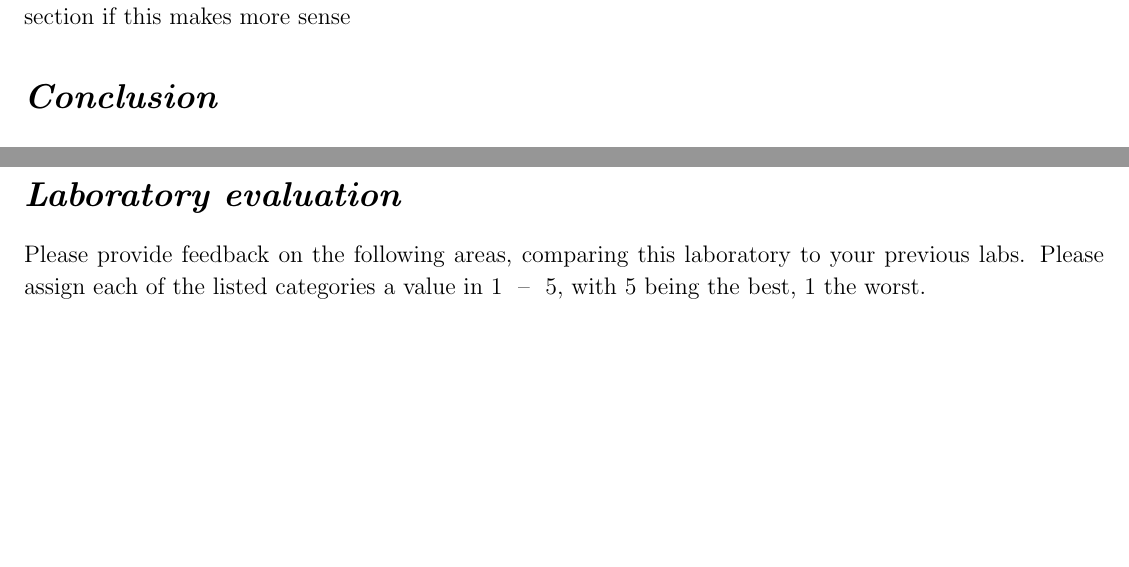
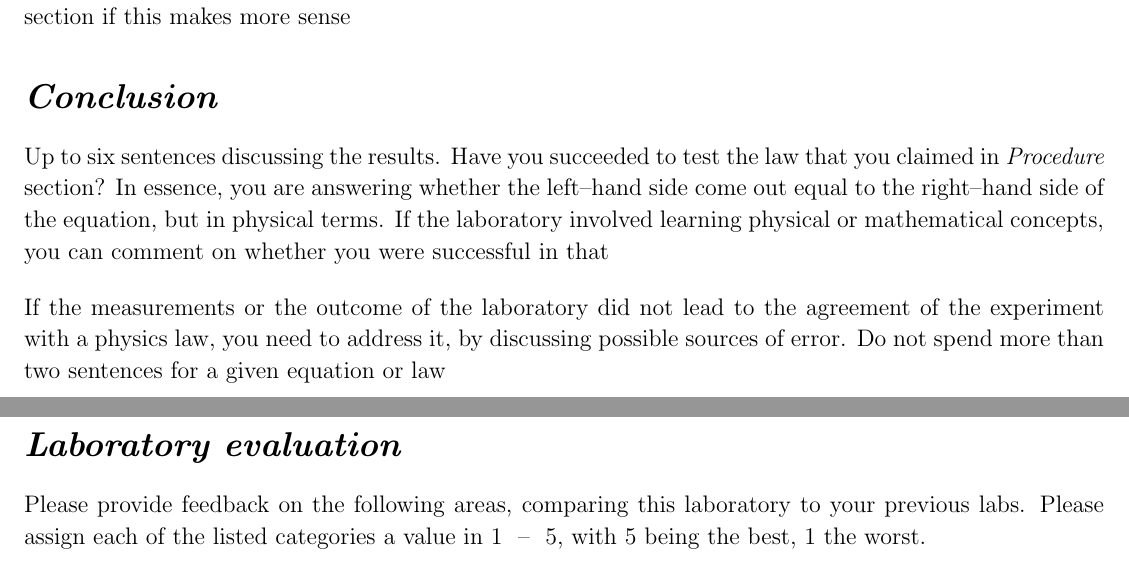
Before and after one commit to pasha-bolokhov/laboratory-report-template, a LaTeX document (template.tex): two parts of pages 3 and 4 of 4, joined at a grey line, cut so that both start at the same text, the shorter picture padded with empty space. Compiled offline with pdfLaTeX.

Commit message:
Add Conclusion

```diff
--- a/template.tex
+++ b/template.tex
@@ -264,6 +264,18 @@
 %%%%%%%%%%%%%%%%%%%%%%%%%%%%%%%%%%%%%%%%%%%%%%%%%%%%%%%%%%%%%%%%%%%%%%%%%%%%%%%%
 \section*{\textit{Conclusion}}
 
+	Up to six sentences discussing the results.
+	Have you succeeded to test the law that you claimed in \emph{Procedure} section?
+	In essence, you are answering whether the left--hand side come out equal to the right--hand side of the equation,
+	but in physical terms.
+	If the laboratory involved learning physical or mathematical concepts, you can comment on whether
+	you were successful in that
+
+\bigskip\noindent
+	If the measurements or the outcome of the laboratory did not lead to the agreement of the experiment
+	with a physics law, you need to address it, by discussing possible sources of error.
+	Do not spend more than two sentences for a given equation or law
+
 
 \newpage
 %%%%%%%%%%%%%%%%%%%%%%%%%%%%%%%%%%%%%%%%%%%%%%%%%%%%%%%%%%%%%%%%%%%%%%%%%%%%%%%%
```
Also changed, not shown: template.pdf.
